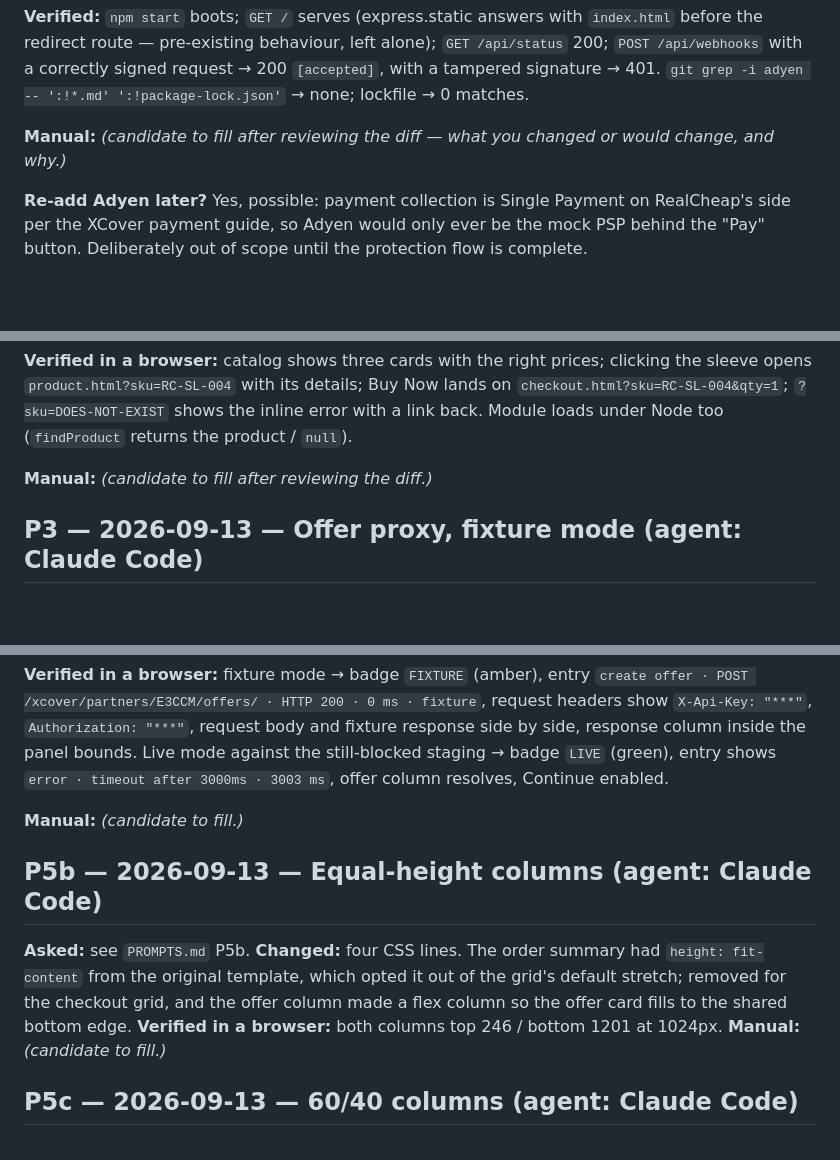
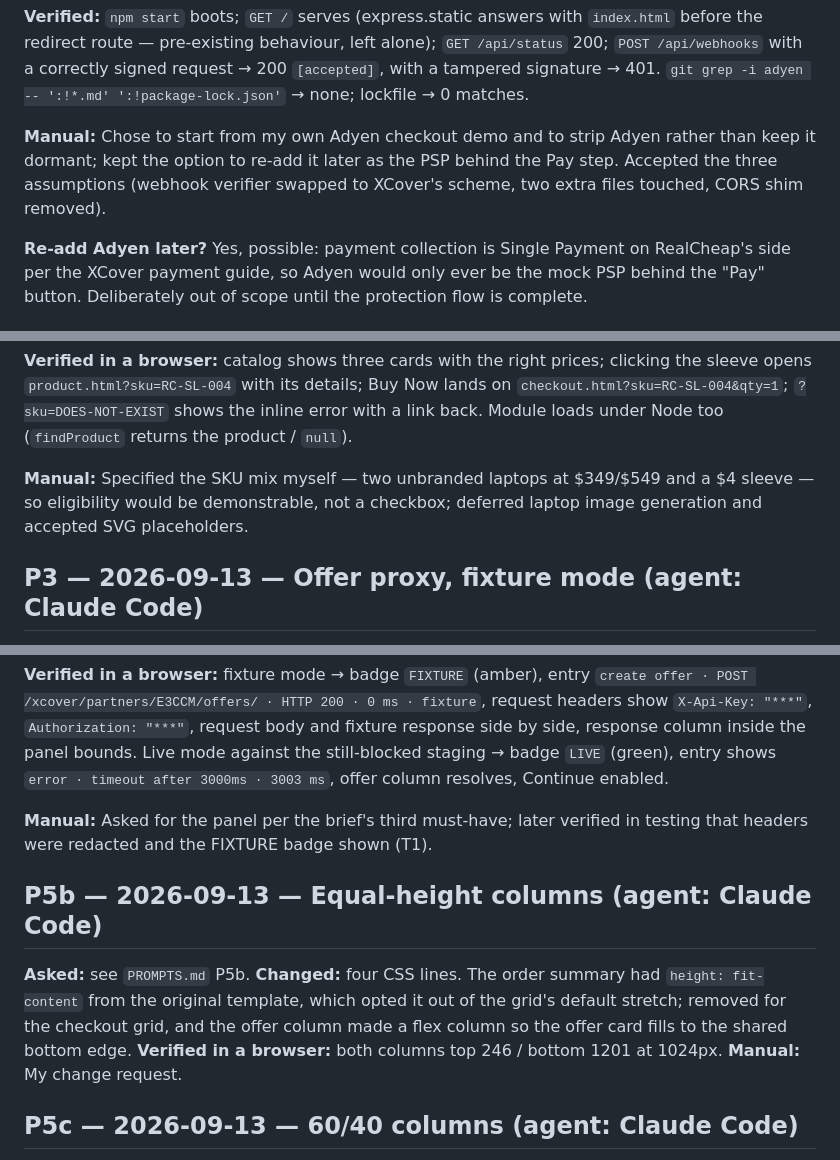
Before and after one commit to nnanna217/RealCheap-XCover, a Markdown page: BUILD_LOG.md, 3 parts joined by grey strips. Drawn GitHub-style; blank space fills up the shorter version.

Commit message:
BUILD_LOG: fill the Manual lines — what the candidate directed, decided, caught and verified
Co-Authored-By: Claude Opus 5 <noreply@anthropic.com>

```diff
--- a/BUILD_LOG.md
+++ b/BUILD_LOG.md
@@ -41,7 +41,7 @@ Stages are separated by `==================` lines and mirror `PROMPTS.md`: Stag
 
 **Verified:** `npm start` boots; `GET /` serves (express.static answers with `index.html` before the redirect route — pre-existing behaviour, left alone); `GET /api/status` 200; `POST /api/webhooks` with a correctly signed request → 200 `[accepted]`, with a tampered signature → 401. `git grep -i adyen -- ':!*.md' ':!package-lock.json'` → none; lockfile → 0 matches.
 
-**Manual:** _(candidate to fill after reviewing the diff — what you changed or would change, and why.)_
+**Manual:** Chose to start from my own Adyen checkout demo and to strip Adyen rather than keep it dormant; kept the option to re-add it later as the PSP behind the Pay step. Accepted the three assumptions (webhook verifier swapped to XCover's scheme, two extra files touched, CORS shim removed).
 
 **Re-add Adyen later?** Yes, possible: payment collection is Single Payment on RealCheap's side per the XCover payment guide, so Adyen would only ever be the mock PSP behind the "Pay" button. Deliberately out of scope until the protection flow is complete.
 
@@ -61,7 +61,7 @@ Stages are separated by `==================` lines and mirror `PROMPTS.md`: Stag
 
 **Verified in a browser:** catalog shows three cards with the right prices; clicking the sleeve opens `product.html?sku=RC-SL-004` with its details; Buy Now lands on `checkout.html?sku=RC-SL-004&qty=1`; `?sku=DOES-NOT-EXIST` shows the inline error with a link back. Module loads under Node too (`findProduct` returns the product / `null`).
 
-**Manual:** _(candidate to fill after reviewing the diff.)_
+**Manual:** Specified the SKU mix myself — two unbranded laptops at $349/$549 and a $4 sleeve — so eligibility would be demonstrable, not a checkbox; deferred laptop image generation and accepted SVG placeholders.
 
 ## P3 — 2026-09-13 — Offer proxy, fixture mode (agent: Claude Code)
 
@@ -146,14 +146,14 @@ The retail create-offer doc says the CSE provides the identifier *and* that the
 
 **Verified in a browser:** fixture mode → badge `FIXTURE` (amber), entry `create offer · POST /xcover/partners/E3CCM/offers/ · HTTP 200 · 0 ms · fixture`, request headers show `X-Api-Key: "***"`, `Authorization: "***"`, request body and fixture response side by side, response column inside the panel bounds. Live mode against the still-blocked staging → badge `LIVE` (green), entry shows `error · timeout after 3000ms · 3003 ms`, offer column resolves, Continue enabled.
 
-**Manual:** *(candidate to fill.)*
+**Manual:** Asked for the panel per the brief's third must-have; later verified in testing that headers were redacted and the FIXTURE badge shown (T1).
 
 ## P5b — 2026-09-13 — Equal-height columns (agent: Claude Code)
 
 **Asked:** see `PROMPTS.md` P5b.
 **Changed:** four CSS lines. The order summary had `height: fit-content` from the original template, which opted it out of the grid's default stretch; removed for the checkout grid, and the offer column made a flex column so the offer card fills to the shared bottom edge.
 **Verified in a browser:** both columns top 246 / bottom 1201 at 1024px.
-**Manual:** *(candidate to fill.)*
+**Manual:** My change request.
 
 ## P5c — 2026-09-13 — 60/40 columns (agent: Claude Code)
 
```
Also changed, not shown: other parts of BUILD_LOG.md (+17 -17 lines).
